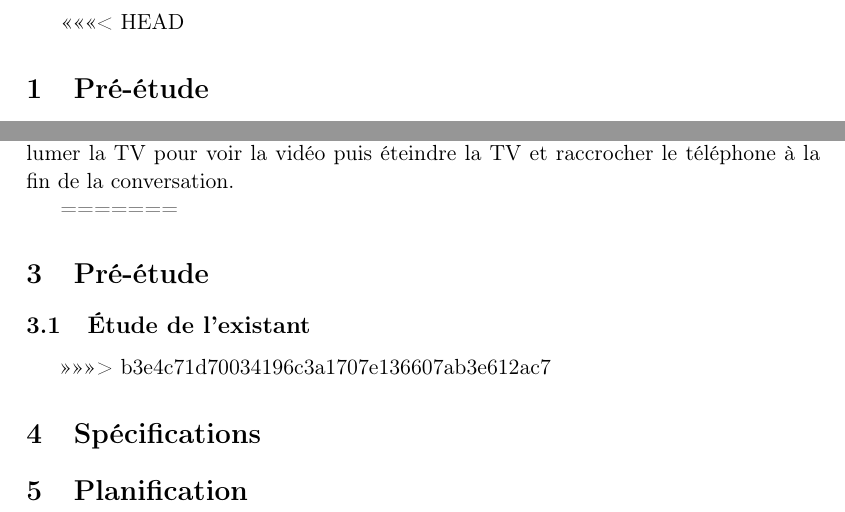
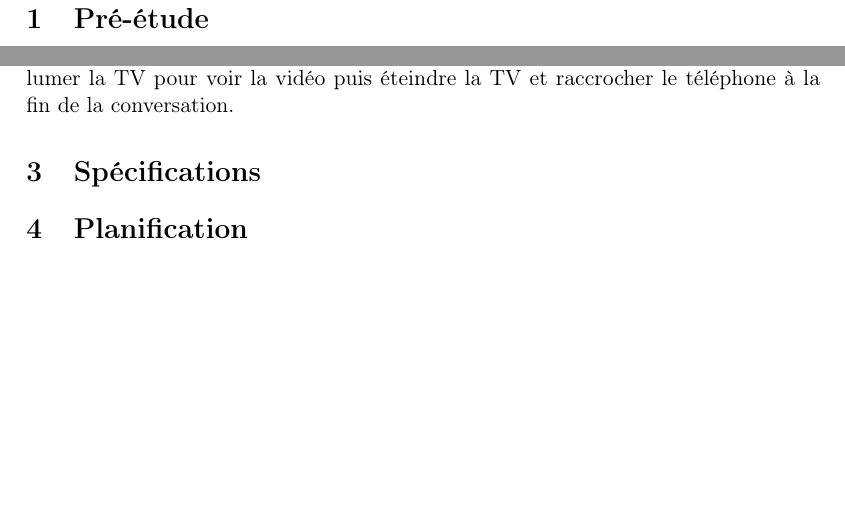
Before and after one commit to nhurman/avalon, a LaTeX paper (Rapports/1-PreEtude.tex): two parts of pages 3 and 4 of 4, joined at a grey line, cut at the place of the change, the shorter picture padded with empty space. Compiled offline with LaTeX, dvips and Ghostscript.

Commit message:
[Rapport] Corrected commit issue

```diff
--- a/Rapports/1-PreEtude.tex
+++ b/Rapports/1-PreEtude.tex
@@ -29,13 +29,8 @@ Projet de 4\up{ème} année - insérer description ici
 \tableofcontents
 \pagebreak
 
-<<<<<<< HEAD
-
 \input{1-PreEtude/pre-etude}
 \input{1-PreEtude/cahierdescharges}
-=======
-\input{1-PreEtude/pre-etude}
->>>>>>> b3e4c71d70034196c3a1707e136607ab3e612ac7
 \input{1-PreEtude/specifications}
 \input{1-PreEtude/planification}
 
```
